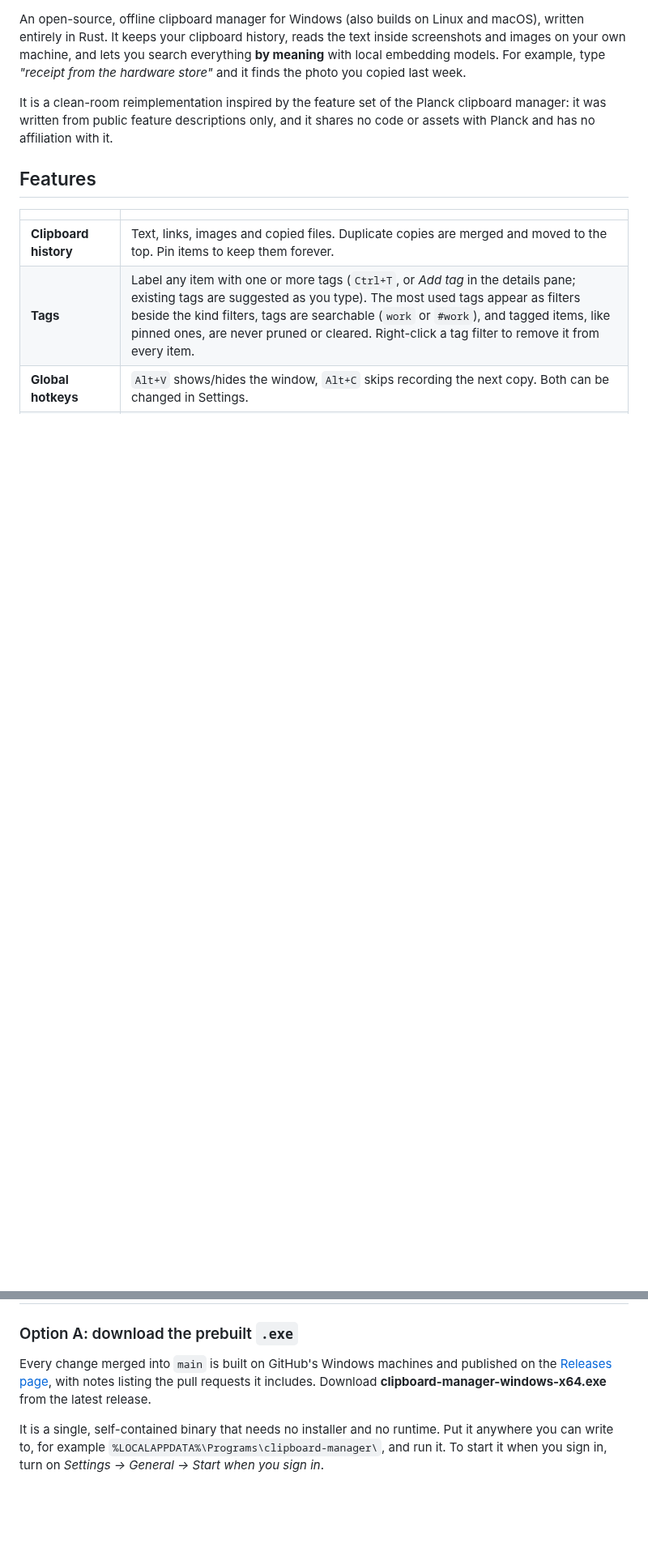
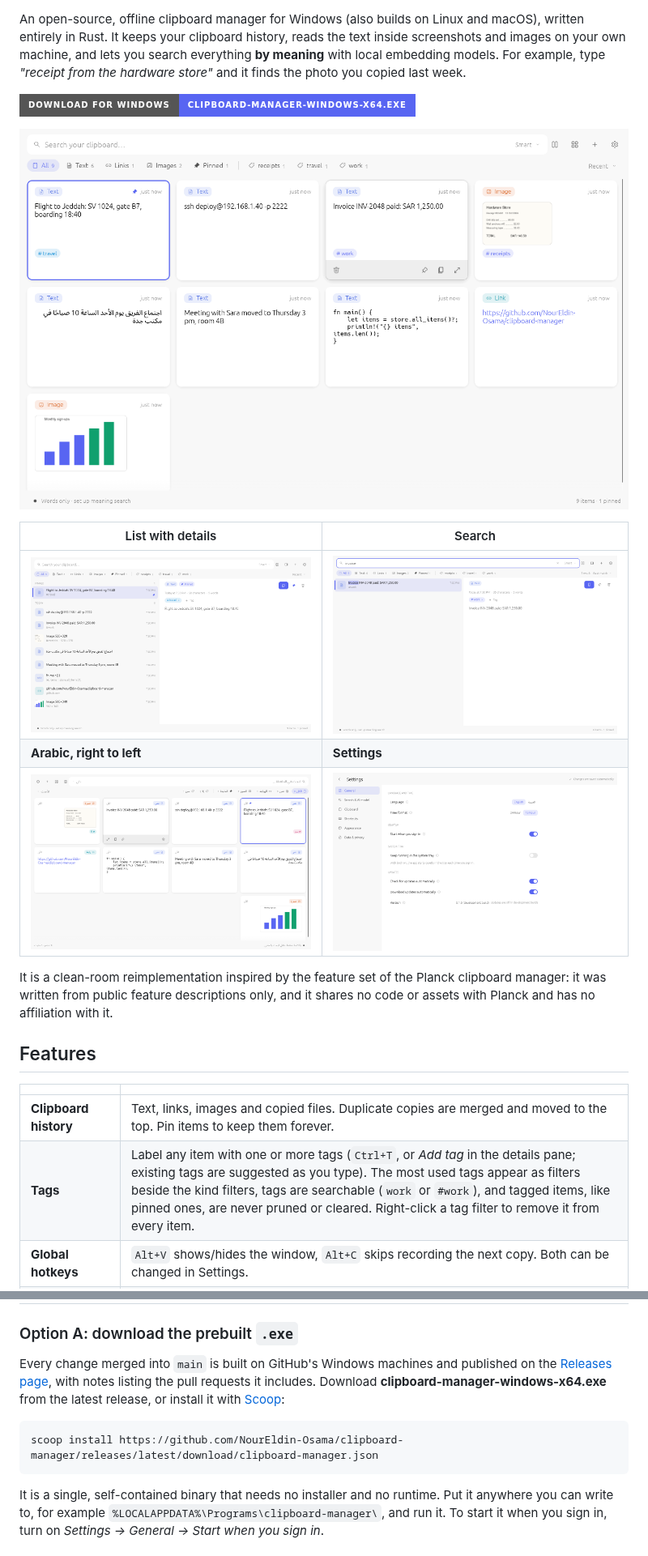
Before and after one commit to NourEldin-Osama/clipboard-manager, a Markdown page: README.md, 2 parts joined by grey strips. Shown at 81% size. Drawn GitHub-style; pictures changed too: docs/screenshots/arabic.png (added), docs/screenshots/detail.png (added), docs/screenshots/grid.png (added); badges without logos; blank space fills up the shorter version.

````diff
--- a/README.md
+++ b/README.md
@@ -6,6 +11,16 @@ An open-source, offline clipboard manager for Windows (also builds on Linux and
 It keeps your clipboard history, reads the text inside screenshots and images on your own machine, and lets you
 search everything **by meaning** with local embedding models. For example, type *"receipt from the hardware store"* and
 it finds the photo you copied last week.
+
+[![Download for Windows](https://img.shields.io/badge/Download%20for%20Windows-clipboard--manager--windows--x64.exe-5865f2?style=for-the-badge&logo=windows)](https://github.com/NourEldin-Osama/clipboard-manager/releases/latest/download/clipboard-manager-windows-x64.exe)
+
+![Clipboard Manager in Grid view](docs/screenshots/grid.png)
+
+| List with details | Search |
+|---|---|
+| ![List view with the details pane](docs/screenshots/detail.png) | ![Searching the history](docs/screenshots/search.png) |
+| **Arabic, right to left** | **Settings** |
+| ![The window in Arabic](docs/screenshots/arabic.png) | ![General settings](docs/screenshots/settings.png) |
 
 It is a clean-room reimplementation inspired by the feature set of the Planck clipboard manager: it was written from
 public feature descriptions only, and it shares no code or assets with Planck and has no affiliation with it.
@@ -41,7 +56,11 @@ Nothing you copy is ever sent. Everything else works without a network connectio
 ### Option A: download the prebuilt `.exe`
 Every change merged into `main` is built on GitHub's Windows machines and published on the
 [Releases page](https://github.com/NourEldin-Osama/clipboard-manager/releases/latest), with notes listing the pull requests it includes.
-Download **clipboard-manager-windows-x64.exe** from the latest release.
+Download **clipboard-manager-windows-x64.exe** from the latest release, or install it with [Scoop](https://scoop.sh):
+
+```powershell
+scoop install https://github.com/NourEldin-Osama/clipboard-manager/releases/latest/download/clipboard-manager.json
+```
 
 It is a single, self-contained binary that needs no installer and no runtime. Put it anywhere you can write to, for
 example `%LOCALAPPDATA%\Programs\clipboard-manager\`, and run it. To start it when you sign in, turn on
````
Also changed, not shown: other parts of README.md (+6 -1 lines), .github/pull_request_template.md (added, +10 -0 lines), CONTRIBUTING.md (added, +48 -0 lines), README_AR.md (added, +46 -0 lines), SECURITY.md (added, +27 -0 lines), docs/screenshots/social-preview.png (added), 6 other files.
